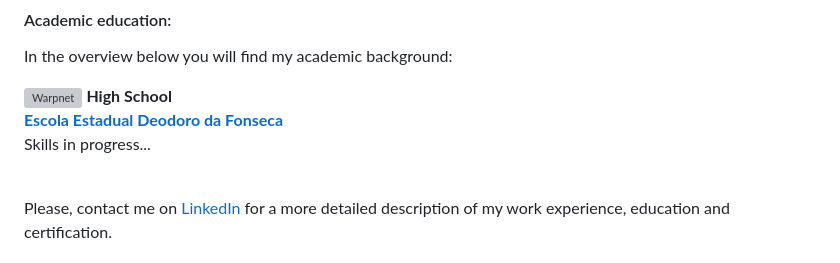
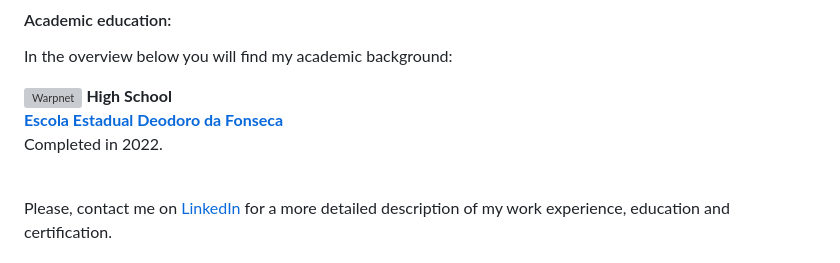
Before and after one commit to gui-tupinamba/gui-tupinamba, a Markdown page: README.md, the part around the change. Drawn GitHub-style; grey boxes are pictures that could not be loaded.

```diff
--- a/README.md
+++ b/README.md
@@ -34,7 +34,7 @@ In the overview below you will find my academic background:
 [<img align="left" height="94px" width="94px" alt="Warpnet" src="https://encrypted-tbn0.gstatic.com/images?q=tbn:ANd9GcRN9t96-2IgmmDcSuYsp8k8iebiPelF64d7Gw&usqp=CAU.png"/>](https://www.unicesumar.edu.br/)
 **High School** \
 [**Escola Estadual Deodoro da Fonseca**]() \
-Skills in progress...
+Completed in 2022.
 <br>
 <br>
 
```
